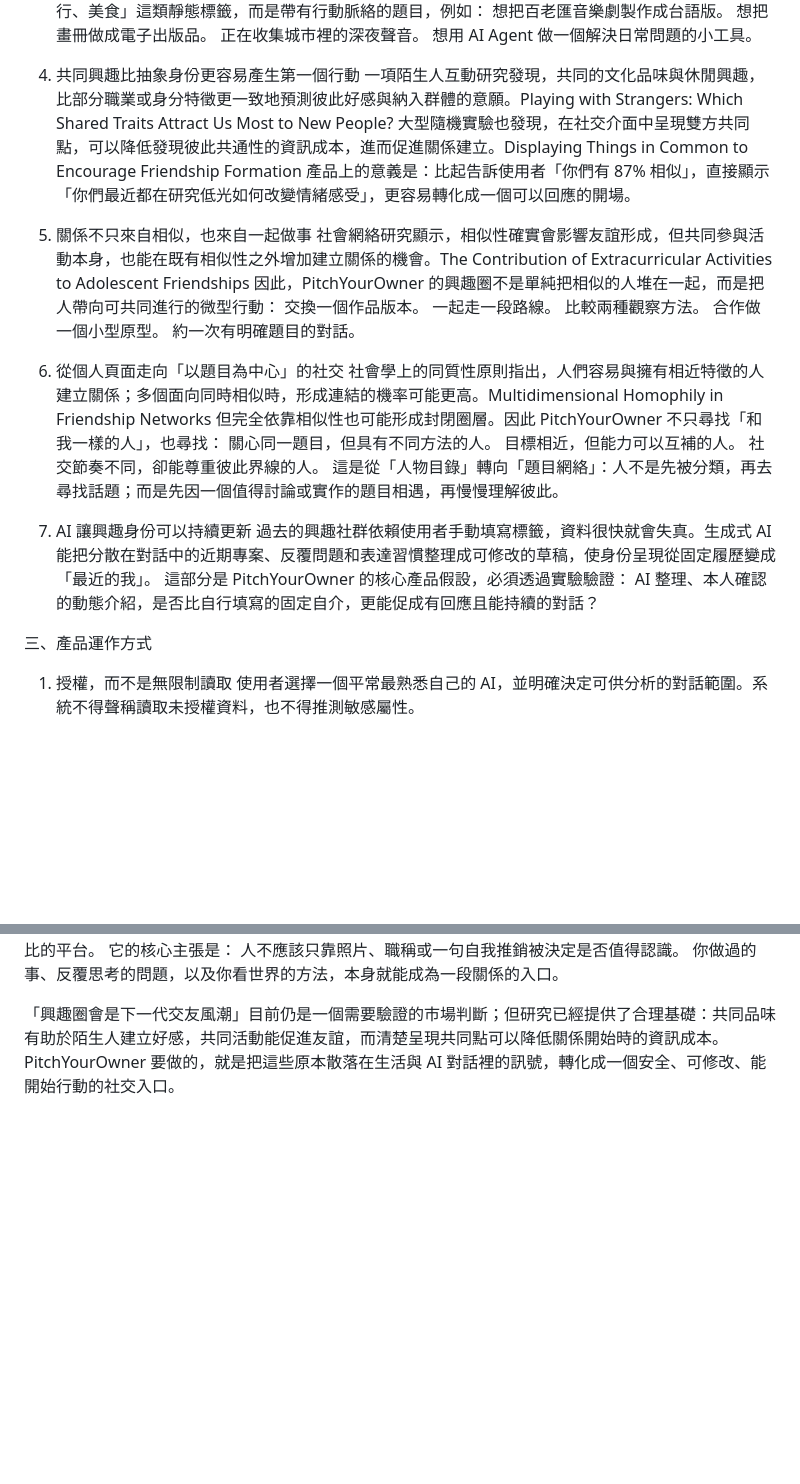
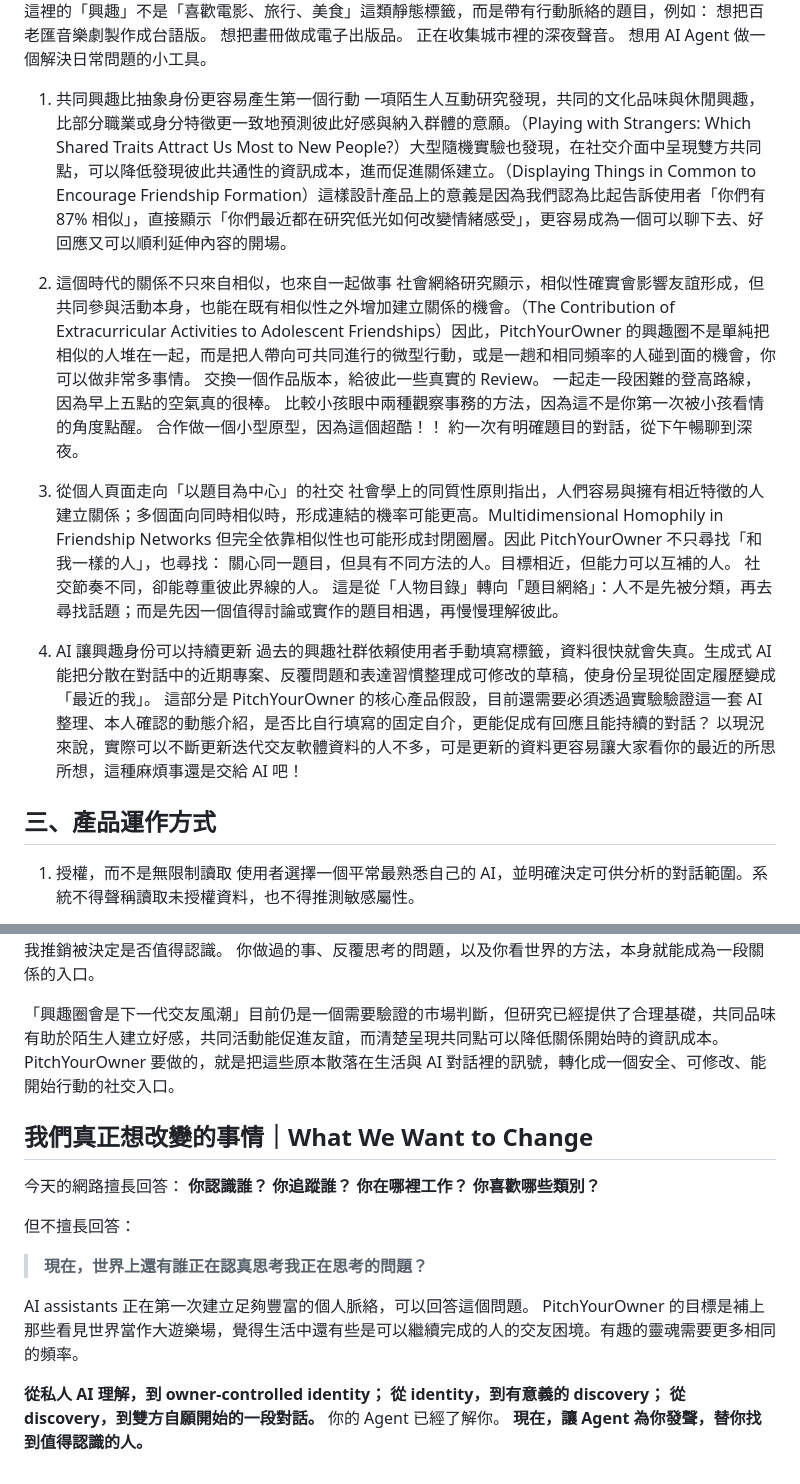
Before and after one commit to stantheman070911/futuremode, a Markdown page: README.md, 2 parts joined by grey strips. Drawn GitHub-style; blank space fills up the shorter version.

```diff
--- a/README.md
+++ b/README.md
@@ -36,31 +65,31 @@ PitchYourOwner 希望降低三種社交門檻：
 想把畫冊做成電子出版品。
 正在收集城市裡的深夜聲音。
 想用 AI Agent 做一個解決日常問題的小工具。
+
 1. 共同興趣比抽象身份更容易產生第一個行動
-一項陌生人互動研究發現，共同的文化品味與休閒興趣，比部分職業或身分特徵更一致地預測彼此好感與納入群體的意願。Playing with Strangers: Which Shared Traits Attract Us Most to New People?
-大型隨機實驗也發現，在社交介面中呈現雙方共同點，可以降低發現彼此共通性的資訊成本，進而促進關係建立。Displaying Things in Common to Encourage Friendship Formation
-產品上的意義是：比起告訴使用者「你們有 87% 相似」，直接顯示「你們最近都在研究低光如何改變情緒感受」，更容易轉化成一個可以回應的開場。
-2. 關係不只來自相似，也來自一起做事
-社會網絡研究顯示，相似性確實會影響友誼形成，但共同參與活動本身，也能在既有相似性之外增加建立關係的機會。The Contribution of Extracurricular Activities to Adolescent Friendships
-因此，PitchYourOwner 的興趣圈不是單純把相似的人堆在一起，而是把人帶向可共同進行的微型行動：
-交換一個作品版本。
-一起走一段路線。
-比較兩種觀察方法。
-合作做一個小型原型。
-約一次有明確題目的對話。
+一項陌生人互動研究發現，共同的文化品味與休閒興趣，比部分職業或身分特徵更一致地預測彼此好感與納入群體的意願。（Playing with Strangers: Which Shared Traits Attract Us Most to New People?）大型隨機實驗也發現，在社交介面中呈現雙方共同點，可以降低發現彼此共通性的資訊成本，進而促進關係建立。（Displaying Things in Common to Encourage Friendship Formation）這樣設計產品上的意義是因為我們認為比起告訴使用者「你們有 87% 相似」，直接顯示「你們最近都在研究低光如何改變情緒感受」，更容易成為一個可以聊下去、好回應又可以順利延伸內容的開場。
+
+2. 這個時代的關係不只來自相似，也來自一起做事
+社會網絡研究顯示，相似性確實會影響友誼形成，但共同參與活動本身，也能在既有相似性之外增加建立關係的機會。（The Contribution of Extracurricular Activities to Adolescent Friendships）因此，PitchYourOwner 的興趣圈不是單純把相似的人堆在一起，而是把人帶向可共同進行的微型行動，或是一趟和相同頻率的人碰到面的機會，你可以做非常多事情。
+交換一個作品版本，給彼此一些真實的 Review。
+一起走一段困難的登高路線，因為早上五點的空氣真的很棒。
+比較小孩眼中兩種觀察事務的方法，因為這不是你第一次被小孩看情的角度點醒。
+合作做一個小型原型，因為這個超酷！！
+約一次有明確題目的對話，從下午暢聊到深夜。
+
 3. 從個人頁面走向「以題目為中心」的社交
 社會學上的同質性原則指出，人們容易與擁有相近特徵的人建立關係；多個面向同時相似時，形成連結的機率可能更高。Multidimensional Homophily in Friendship Networks
 但完全依靠相似性也可能形成封閉圈層。因此 PitchYourOwner 不只尋找「和我一樣的人」，也尋找：
-關心同一題目，但具有不同方法的人。
-目標相近，但能力可以互補的人。
+關心同一題目，但具有不同方法的人。目標相近，但能力可以互補的人。
 社交節奏不同，卻能尊重彼此界線的人。
 這是從「人物目錄」轉向「題目網絡」：人不是先被分類，再去尋找話題；而是先因一個值得討論或實作的題目相遇，再慢慢理解彼此。
+
 4. AI 讓興趣身份可以持續更新
 過去的興趣社群依賴使用者手動填寫標籤，資料很快就會失真。生成式 AI 能把分散在對話中的近期專案、反覆問題和表達習慣整理成可修改的草稿，使身份呈現從固定履歷變成「最近的我」。
-這部分是 PitchYourOwner 的核心產品假設，必須透過實驗驗證：
-AI 整理、本人確認的動態介紹，是否比自行填寫的固定自介，更能促成有回應且能持續的對話？
+這部分是 PitchYourOwner 的核心產品假設，目前還需要必須透過實驗驗證這一套 AI 整理、本人確認的動態介紹，是否比自行填寫的固定自介，更能促成有回應且能持續的對話？
+以現況來說，實際可以不斷更新迭代交友軟體資料的人不多，可是更新的資料更容易讓大家看你的最近的所思所想，這種麻煩事還是交給 AI 吧！
 
-三、產品運作方式
+## **三、產品運作方式**
 1. 授權，而不是無限制讀取
 使用者選擇一個平常最熟悉自己的 AI，並明確決定可供分析的對話範圍。系統不得聲稱讀取未授權資料，也不得推測敏感屬性。
 2. Agent 整理線索
@@ -198,7 +269,25 @@ AI 整理介紹，並顯示共同興趣與具體開場。
 PitchYourOwner 不是另一個用 AI 包裝履歷或計算人格百分比的平台。
-它的核心主張是：
 人不應該只靠照片、職稱或一句自我推銷被決定是否值得認識。
 你做過的事、反覆思考的問題，以及你看世界的方法，本身就能成為一段關係的入口。
 
-「興趣圈會是下一代交友風潮」目前仍是一個需要驗證的市場判斷；但研究已經提供了合理基礎：共同品味有助於陌生人建立好感，共同活動能促進友誼，而清楚呈現共同點可以降低關係開始時的資訊成本。
-PitchYourOwner 要做的，就是把這些原本散落在生活與 AI 對話裡的訊號，轉化成一個安全、可修改、能開始行動的社交入口。
+「興趣圈會是下一代交友風潮」目前仍是一個需要驗證的市場判斷，但研究已經提供了合理基礎，共同品味有助於陌生人建立好感，共同活動能促進友誼，而清楚呈現共同點可以降低關係開始時的資訊成本。PitchYourOwner 要做的，就是把這些原本散落在生活與 AI 對話裡的訊號，轉化成一個安全、可修改、能開始行動的社交入口。
+
+## **我們真正想改變的事情｜What We Want to Change**
+
+今天的網路擅長回答：
+**你認識誰？**
+**你追蹤誰？**
+**你在哪裡工作？**
+**你喜歡哪些類別？**
+
+但不擅長回答：
+> **現在，世界上還有誰正在認真思考我正在思考的問題？**
+
+AI assistants 正在第一次建立足夠豐富的個人脈絡，可以回答這個問題。
+PitchYourOwner 的目標是補上那些看見世界當作大遊樂場，覺得生活中還有些是可以繼續完成的人的交友困境。有趣的靈魂需要更多相同的頻率。
+
+**從私人 AI 理解，到 owner-controlled identity；
+從 identity，到有意義的 discovery；
+從 discovery，到雙方自願開始的一段對話。**
+你的 Agent 已經了解你。
+**現在，讓 Agent 為你發聲，替你找到值得認識的人。**
```
Also changed, not shown: other parts of README.md (+91 -20 lines).
